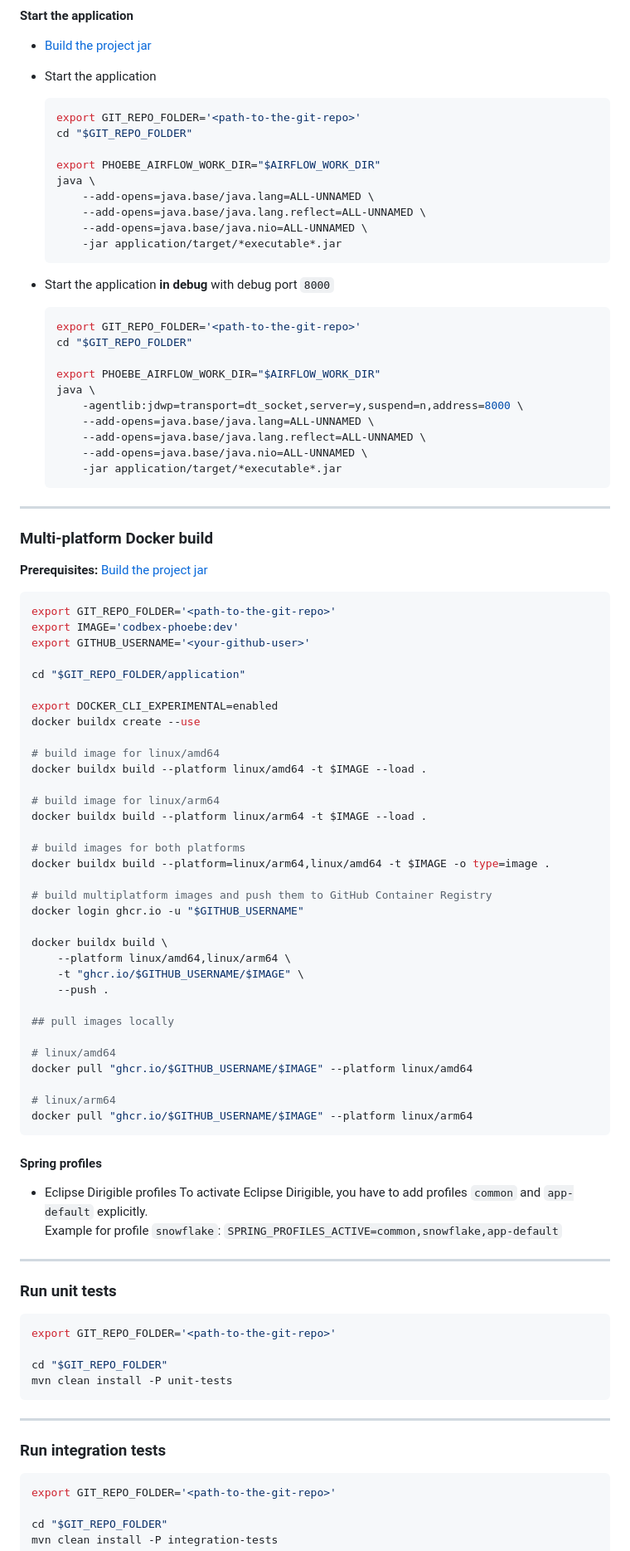
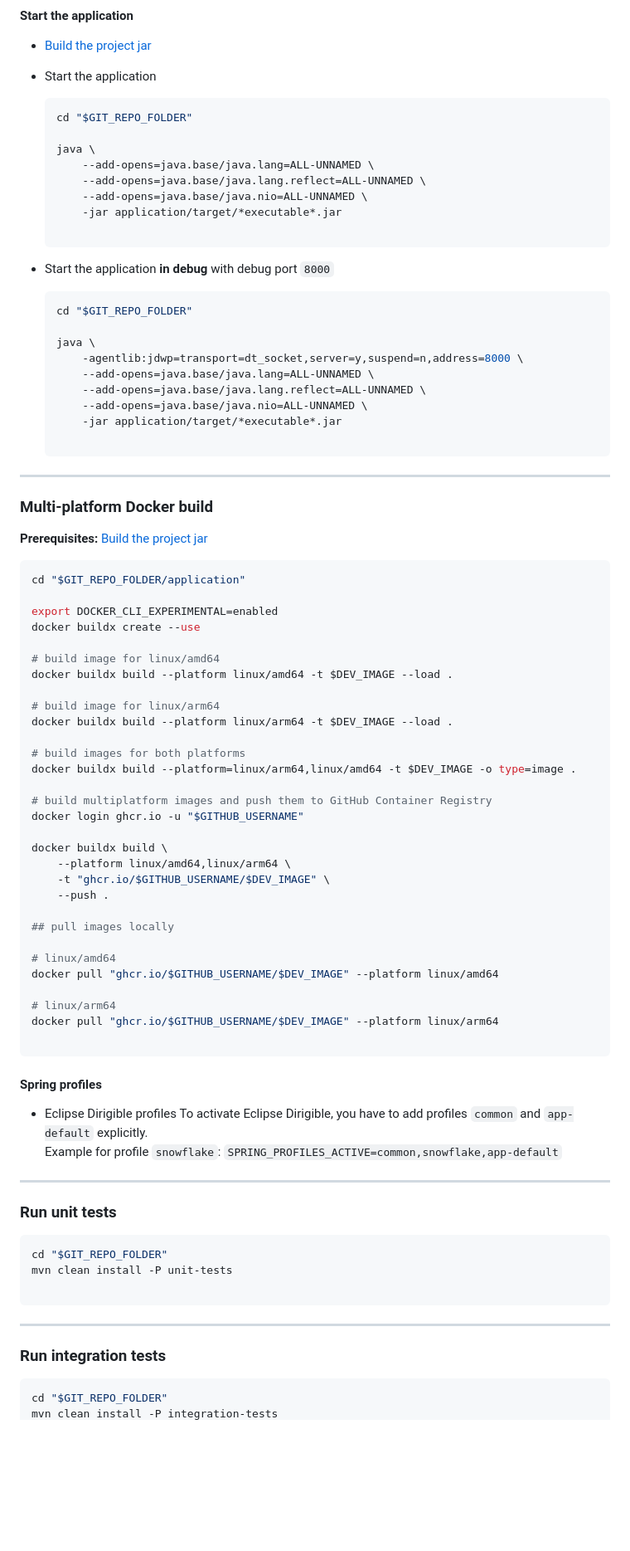
Before and after one commit to codbex/codbex-phoebe, a Markdown page: README.md, the part around one of its changes. Shown at 83% size. GitHub-like rendering; blank space fills up the shorter version.

Commit message:
adapt and fix README.md

````diff
--- a/README.md
+++ b/README.md
@@ -164,29 +174,27 @@ __Prerequisites:__ [Build the project jar](#build-the-project-jar)
 
 - Start the application
     ```shell
-    export GIT_REPO_FOLDER='<path-to-the-git-repo>'
     cd "$GIT_REPO_FOLDER"
 
-    export PHOEBE_AIRFLOW_WORK_DIR="$AIRFLOW_WORK_DIR"
     java \
         --add-opens=java.base/java.lang=ALL-UNNAMED \
         --add-opens=java.base/java.lang.reflect=ALL-UNNAMED \
         --add-opens=java.base/java.nio=ALL-UNNAMED \
         -jar application/target/*executable*.jar
+
     ```
 
 - Start the application **in debug** with debug port `8000`
     ```shell
-    export GIT_REPO_FOLDER='<path-to-the-git-repo>'
     cd "$GIT_REPO_FOLDER"
 
-    export PHOEBE_AIRFLOW_WORK_DIR="$AIRFLOW_WORK_DIR"
     java \
         -agentlib:jdwp=transport=dt_socket,server=y,suspend=n,address=8000 \
         --add-opens=java.base/java.lang=ALL-UNNAMED \
         --add-opens=java.base/java.lang.reflect=ALL-UNNAMED \
         --add-opens=java.base/java.nio=ALL-UNNAMED \
         -jar application/target/*executable*.jar
+
     ```
 
 ---
@@ -196,39 +204,36 @@ __Prerequisites:__ [Build the project jar](#build-the-project-jar)
 __Prerequisites:__ [Build the project jar](#build-the-project-jar)
 
 ```shell
-export GIT_REPO_FOLDER='<path-to-the-git-repo>'
-export IMAGE='codbex-phoebe:dev'
-export GITHUB_USERNAME='<your-github-user>'
-
 cd "$GIT_REPO_FOLDER/application"
 
 export DOCKER_CLI_EXPERIMENTAL=enabled
 docker buildx create --use
 
 # build image for linux/amd64
-docker buildx build --platform linux/amd64 -t $IMAGE --load .
+docker buildx build --platform linux/amd64 -t $DEV_IMAGE --load .
 
 # build image for linux/arm64
-docker buildx build --platform linux/arm64 -t $IMAGE --load .
+docker buildx build --platform linux/arm64 -t $DEV_IMAGE --load .
 
 # build images for both platforms
-docker buildx build --platform=linux/arm64,linux/amd64 -t $IMAGE -o type=image .
+docker buildx build --platform=linux/arm64,linux/amd64 -t $DEV_IMAGE -o type=image .
 
 # build multiplatform images and push them to GitHub Container Registry
 docker login ghcr.io -u "$GITHUB_USERNAME"
 
 docker buildx build \
     --platform linux/amd64,linux/arm64 \
-    -t "ghcr.io/$GITHUB_USERNAME/$IMAGE" \
+    -t "ghcr.io/$GITHUB_USERNAME/$DEV_IMAGE" \
     --push .
 
 ## pull images locally
 
 # linux/amd64
-docker pull "ghcr.io/$GITHUB_USERNAME/$IMAGE" --platform linux/amd64
+docker pull "ghcr.io/$GITHUB_USERNAME/$DEV_IMAGE" --platform linux/amd64
 
 # linux/arm64
-docker pull "ghcr.io/$GITHUB_USERNAME/$IMAGE" --platform linux/arm64
+docker pull "ghcr.io/$GITHUB_USERNAME/$DEV_IMAGE" --platform linux/arm64
+
 ```
 
 #### Spring profiles
@@ -242,10 +247,9 @@ docker pull "ghcr.io/$GITHUB_USERNAME/$IMAGE" --platform linux/arm64
 ### Run unit tests
 
 ```shell
-export GIT_REPO_FOLDER='<path-to-the-git-repo>'
-
 cd "$GIT_REPO_FOLDER"
 mvn clean install -P unit-tests
+
 ```
 
 ---
@@ -253,7 +257,5 @@ mvn clean install -P unit-tests
 ### Run integration tests
 
 ```shell
-export GIT_REPO_FOLDER='<path-to-the-git-repo>'
-
 cd "$GIT_REPO_FOLDER"
 mvn clean install -P integration-tests
````
Also changed, not shown: other parts of README.md (+33 -23 lines).
